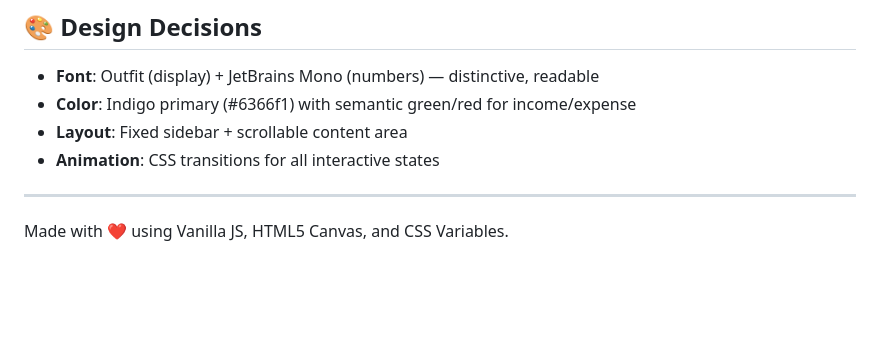
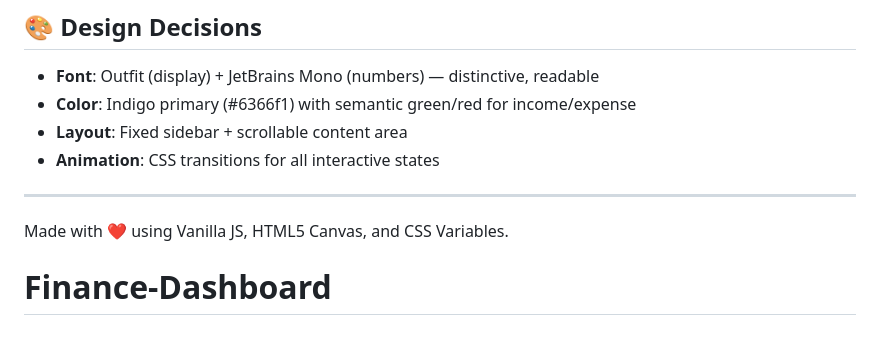
Before and after one commit to neerajrathore01/Finance-Dashboard, a Markdown page: README.md, the part around the change. Drawn GitHub-style; blank space fills up the shorter version.

```diff
--- a/README.md
+++ b/README.md
@@ -150,3 +150,4 @@ Charts are drawn on `<canvas>` elements using the native Canvas 2D API. No Chart
 ---
 
 Made with ❤️ using Vanilla JS, HTML5 Canvas, and CSS Variables.
+# Finance-Dashboard
```
